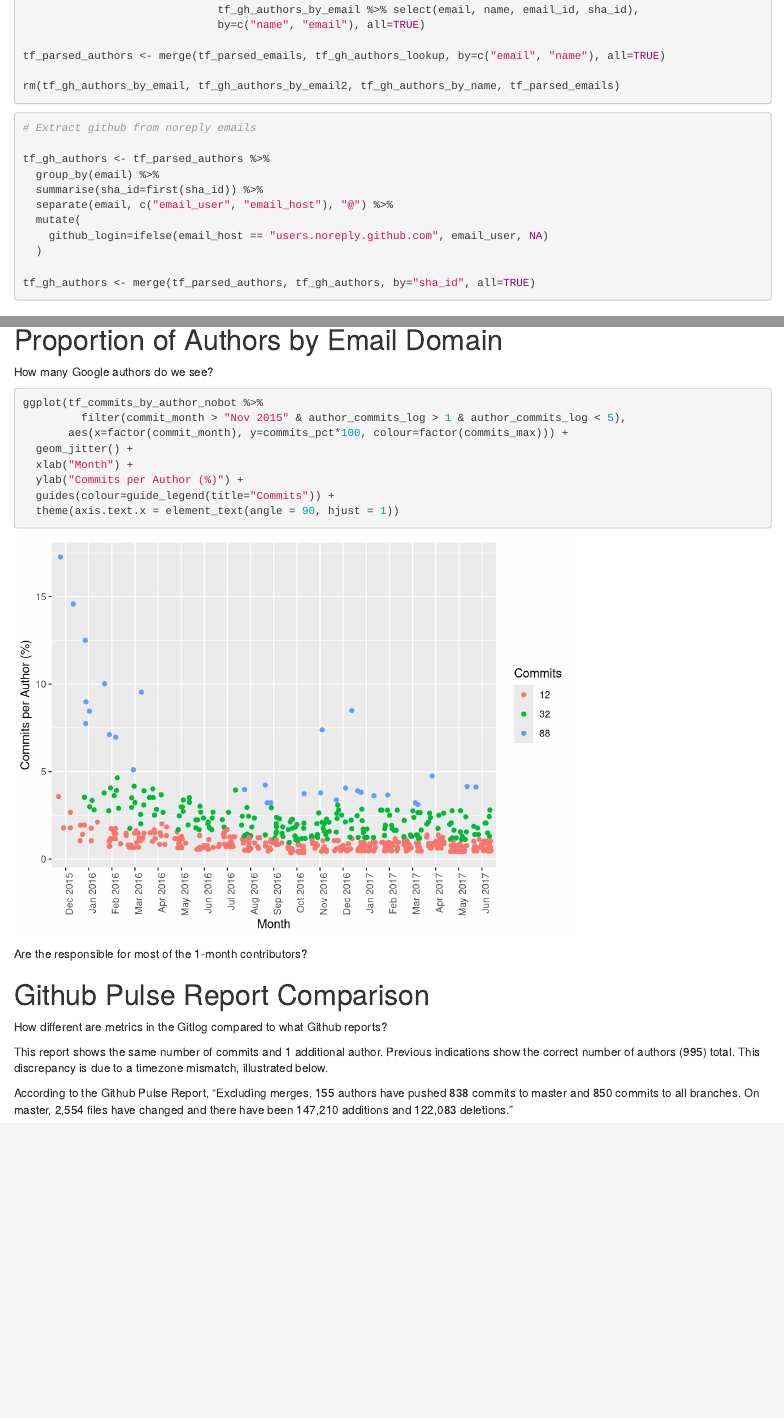
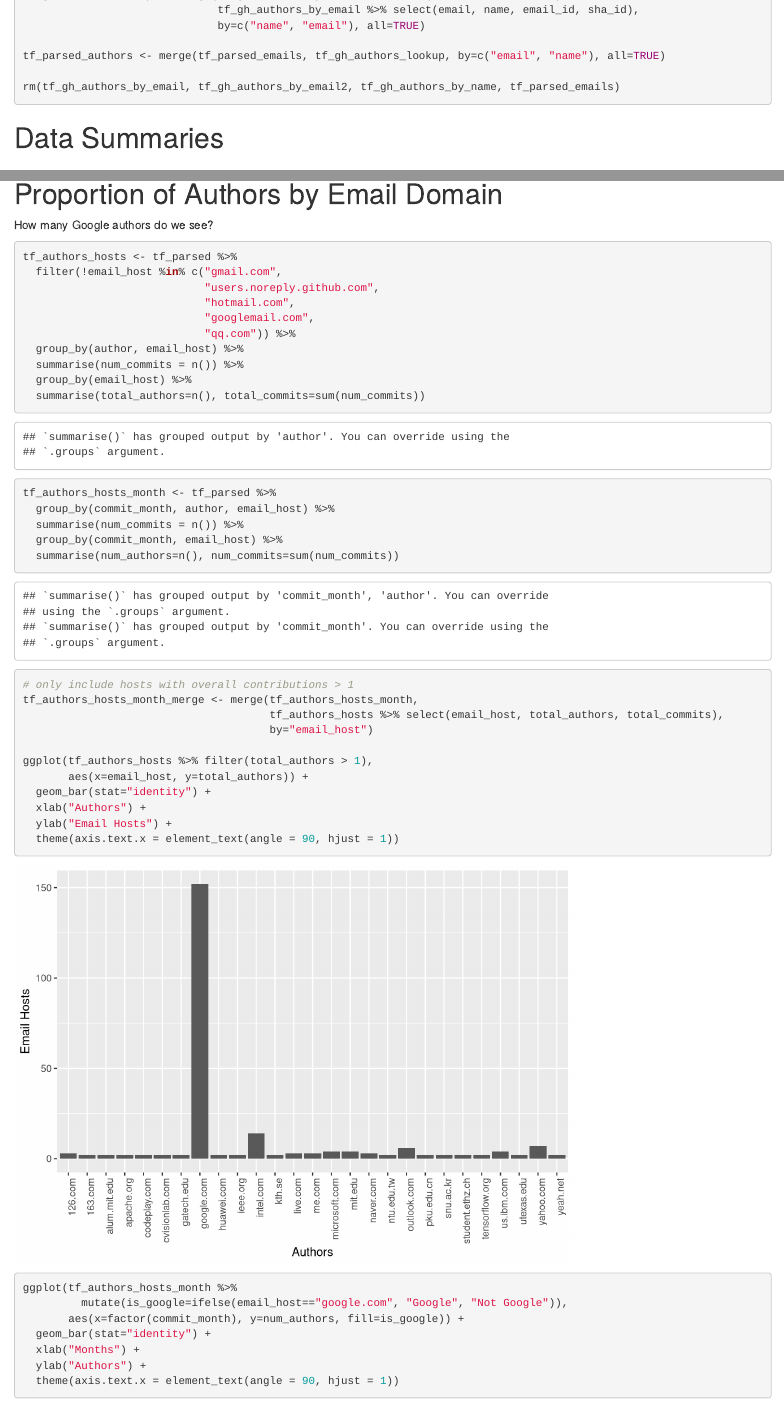
Before and after one commit to countering-bean-counting/rmd_git_tensorflow-reports, an R Markdown document (tensorflow_gitlog.Rmd): the page in a window 1100 px wide, from 1640 px down before the commit and from 1660 px down after it, so that both start at the same text, and a second part further down, joined at a grey line. Rendered offline with R 4.5, knitr and Pandoc, with nearby package versions; code that draws random numbers runs with fixed seeds of ours.

Commit message:
Analyze email host names for company representation

````diff
--- a/tensorflow_gitlog.Rmd
+++ b/tensorflow_gitlog.Rmd
@@ -101,23 +102,6 @@ tf_parsed_authors <- merge(tf_parsed_emails, tf_gh_authors_lookup, by=c("email",
 rm(tf_gh_authors_by_email, tf_gh_authors_by_email2, tf_gh_authors_by_name, tf_parsed_emails)
 
 ```
-
-
-
-```{r}
-# Extract github from noreply emails
-
-tf_gh_authors <- tf_parsed_authors %>%
-  group_by(email) %>%
-  summarise(sha_id=first(sha_id)) %>%
-  separate(email, c("email_user", "email_host"), "@") %>%
-  mutate(
-    github_login=ifelse(email_host == "users.noreply.github.com", email_user, NA)
-  )
-
-tf_gh_authors <- merge(tf_parsed_authors, tf_gh_authors, by="sha_id", all=TRUE)
-```
-
 
 # Data Summaries
 
@@ -455,10 +439,39 @@ ggplot(tf_commits_by_author_nobot %>%
 How many Google authors do we see?
 
 ```{r}
-ggplot(tf_commits_by_author_nobot %>%
-         filter(commit_month > "Nov 2015" & author_commits_log > 1 & author_commits_log < 5),
-       aes(x=factor(commit_month), y=commits_pct*100, colour=factor(commits_max))) +
-  geom_jitter() +
-  xlab("Month") +
-  ylab("Commits per Author (%)") +
-  guides(colour=guide_legend(title="Commits")) +
+tf_authors_hosts <- tf_parsed %>%
+  filter(!email_host %in% c("gmail.com",
+                            "users.noreply.github.com",
+                            "hotmail.com",
+                            "googlemail.com",
+                            "qq.com")) %>%
+  group_by(author, email_host) %>%
+  summarise(num_commits = n()) %>%
+  group_by(email_host) %>%
+  summarise(total_authors=n(), total_commits=sum(num_commits))
+
+tf_authors_hosts_month <- tf_parsed %>%
+  group_by(commit_month, author, email_host) %>%
+  summarise(num_commits = n()) %>%
+  group_by(commit_month, email_host) %>%
+  summarise(num_authors=n(), num_commits=sum(num_commits))
+
+# only include hosts with overall contributions > 1
+tf_authors_hosts_month_merge <- merge(tf_authors_hosts_month,
+                                      tf_authors_hosts %>% select(email_host, total_authors, total_commits),
+                                      by="email_host")
+
+ggplot(tf_authors_hosts %>% filter(total_authors > 1),
+       aes(x=email_host, y=total_authors)) +
+  geom_bar(stat="identity") +
+  xlab("Authors") +
+  ylab("Email Hosts") +
+  theme(axis.text.x = element_text(angle = 90, hjust = 1))
+
+ggplot(tf_authors_hosts_month %>%
+         mutate(is_google=ifelse(email_host=="google.com", "Google", "Not Google")),
+       aes(x=factor(commit_month), y=num_authors, fill=is_google)) +
+  geom_bar(stat="identity") +
+  xlab("Months") +
+  ylab("Authors") +
+  theme(axis.text.x = element_text(angle = 90, hjust = 1))
````
Also changed, not shown: tensorflow_gitlog.Rmd (16 more changed lines).
